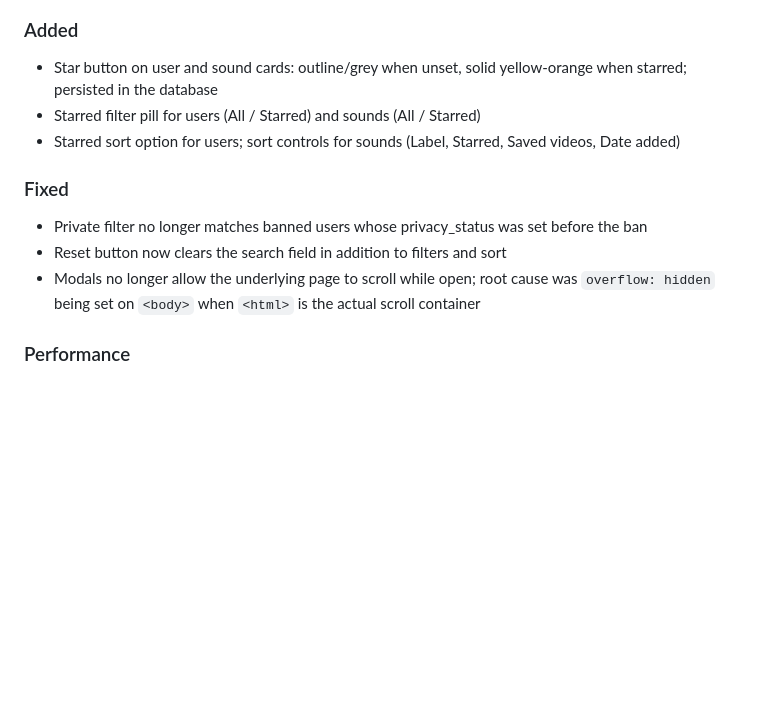
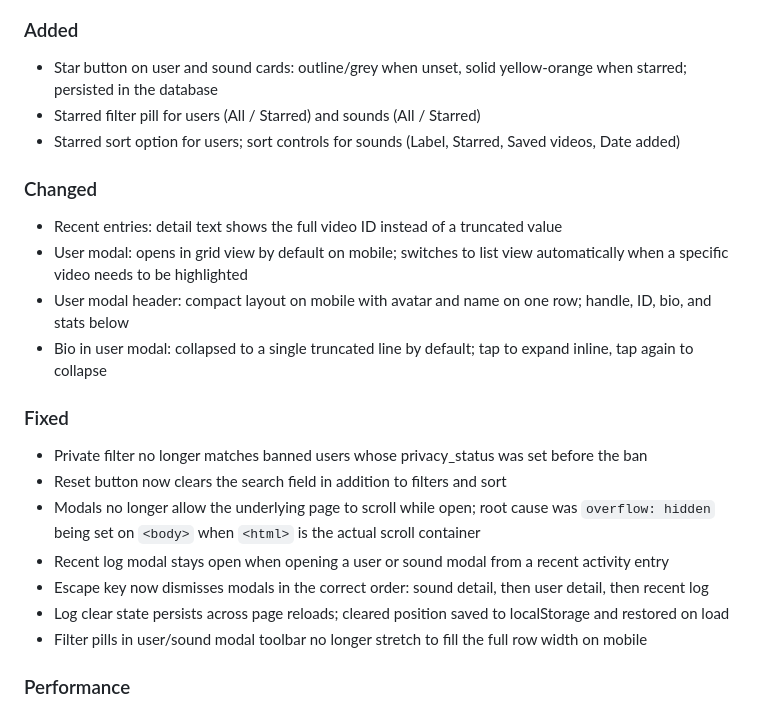
Before and after one commit to nikolainyegaard/tiktok-downloader, a Markdown page: CHANGELOG.md, the part around the change. Rendered like a GitHub page; blank space fills up the shorter version.

Commit message:
update changelog with mobile UX improvements
- add Changed section: user modal mobile defaults, compact header, expandable bio, full video ID in recent entries
- add Fixed entries: recent log stays open, escape key order, log clear persistence, filter pill width

```diff
--- a/CHANGELOG.md
+++ b/CHANGELOG.md
@@ -12,10 +12,20 @@ and this project adheres to [Semantic Versioning](https://semver.org/spec/v2.0.0
 - Starred filter pill for users (All / Starred) and sounds (All / Starred)
 - Starred sort option for users; sort controls for sounds (Label, Starred, Saved videos, Date added)
 
+### Changed
+- Recent entries: detail text shows the full video ID instead of a truncated value
+- User modal: opens in grid view by default on mobile; switches to list view automatically when a specific video needs to be highlighted
+- User modal header: compact layout on mobile with avatar and name on one row; handle, ID, bio, and stats below
+- Bio in user modal: collapsed to a single truncated line by default; tap to expand inline, tap again to collapse
+
 ### Fixed
 - Private filter no longer matches banned users whose privacy_status was set before the ban
 - Reset button now clears the search field in addition to filters and sort
 - Modals no longer allow the underlying page to scroll while open; root cause was `overflow: hidden` being set on `<body>` when `<html>` is the actual scroll container
+- Recent log modal stays open when opening a user or sound modal from a recent activity entry
+- Escape key now dismisses modals in the correct order: sound detail, then user detail, then recent log
+- Log clear state persists across page reloads; cleared position saved to localStorage and restored on load
+- Filter pills in user/sound modal toolbar no longer stretch to fill the full row width on mobile
 
 ### Performance
 - User modal: video thumbnails are now lazy-loaded, reducing the initial network burst to only visible rows
```
